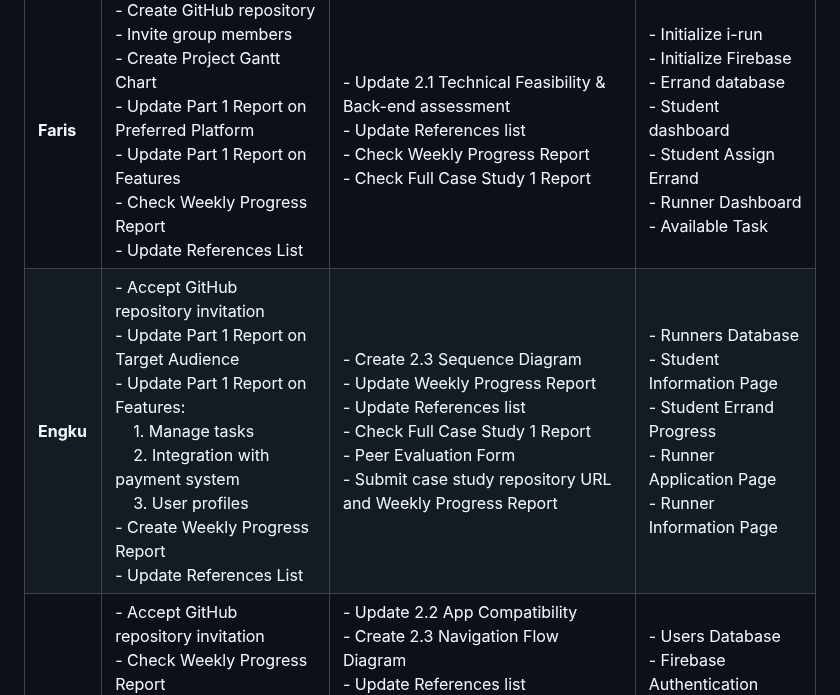
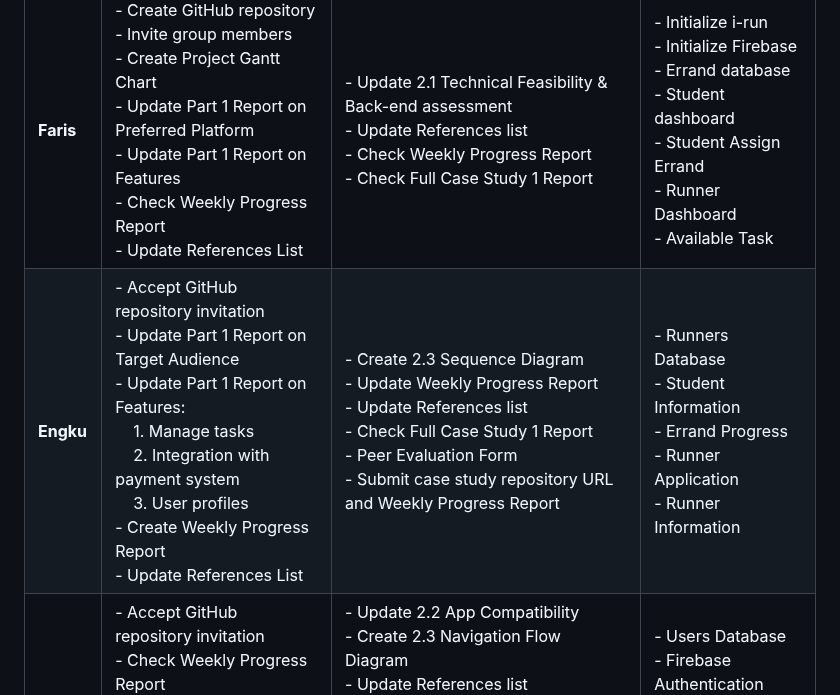
Before and after one commit to FarisArch/INFO-4335-OMEN, a Markdown page: README.md, the part around the change. GitHub-like rendering.

```diff
--- a/README.md
+++ b/README.md
@@ -10,7 +10,7 @@
 | **Name**  | **Week 1** | **Week 2** | **Development** |
 |-----------|-----------|-----------|---------------|
 | **Faris** | - Create GitHub repository <br> - Invite group members <br> - Create Project Gantt Chart <br> - Update Part 1 Report on Preferred Platform <br> - Update Part 1 Report on Features <br> - Check Weekly Progress Report <br> - Update References List | - Update 2.1 Technical Feasibility & Back-end assessment <br> - Update References list <br> - Check Weekly Progress Report <br> - Check Full Case Study 1 Report | - Initialize i-run <br> - Initialize Firebase <br> - Errand database <br> - Student dashboard <br> - Student Assign Errand <br> - Runner Dashboard <br> - Available Task |
-| **Engku** | - Accept GitHub repository invitation <br> - Update Part 1 Report on Target Audience <br> - Update Part 1 Report on Features: <br> &nbsp;&nbsp;&nbsp;&nbsp;1. Manage tasks <br> &nbsp;&nbsp;&nbsp;&nbsp;2. Integration with payment system <br> &nbsp;&nbsp;&nbsp;&nbsp;3. User profiles <br> - Create Weekly Progress Report <br> - Update References List | - Create 2.3 Sequence Diagram <br> - Update Weekly Progress Report <br> - Update References list <br> - Check Full Case Study 1 Report <br> - Peer Evaluation Form <br> - Submit case study repository URL and Weekly Progress Report | - Runners Database <br> - Student Information Page <br> - Student Errand Progress <br> - Runner Application Page <br> - Runner Information Page |
+| **Engku** | - Accept GitHub repository invitation <br> - Update Part 1 Report on Target Audience <br> - Update Part 1 Report on Features: <br> &nbsp;&nbsp;&nbsp;&nbsp;1. Manage tasks <br> &nbsp;&nbsp;&nbsp;&nbsp;2. Integration with payment system <br> &nbsp;&nbsp;&nbsp;&nbsp;3. User profiles <br> - Create Weekly Progress Report <br> - Update References List | - Create 2.3 Sequence Diagram <br> - Update Weekly Progress Report <br> - Update References list <br> - Check Full Case Study 1 Report <br> - Peer Evaluation Form <br> - Submit case study repository URL and Weekly Progress Report | - Runners Database <br> - Student Information  <br> -  Errand Progress <br> - Runner Application  <br> - Runner Information |
 | **Aiman** | - Accept GitHub repository invitation <br> - Check Weekly Progress Report <br> - Update Part 1 Report on Preferred Platform <br> - Update Part 1 Report on Features <br> - Check Weekly Progress Report <br> - Update References List | - Update 2.2 App Compatibility <br> - Create 2.3 Navigation Flow Diagram <br> - Update References list <br> - Check Weekly Progress Report <br> - Check Full Case Study 1 Report <br> - Peer Evaluation Form <br> - Develop Login & Sign Up feature for the Runner App <br> - Develop Task Progress & Task History for the runner side | - Users Database <br> - Firebase Authentication <br> - Login <br> - Sign Up <br> - Runner Task Progress <br> - Runner Task History |
 
 ### Purpose of Project
```
